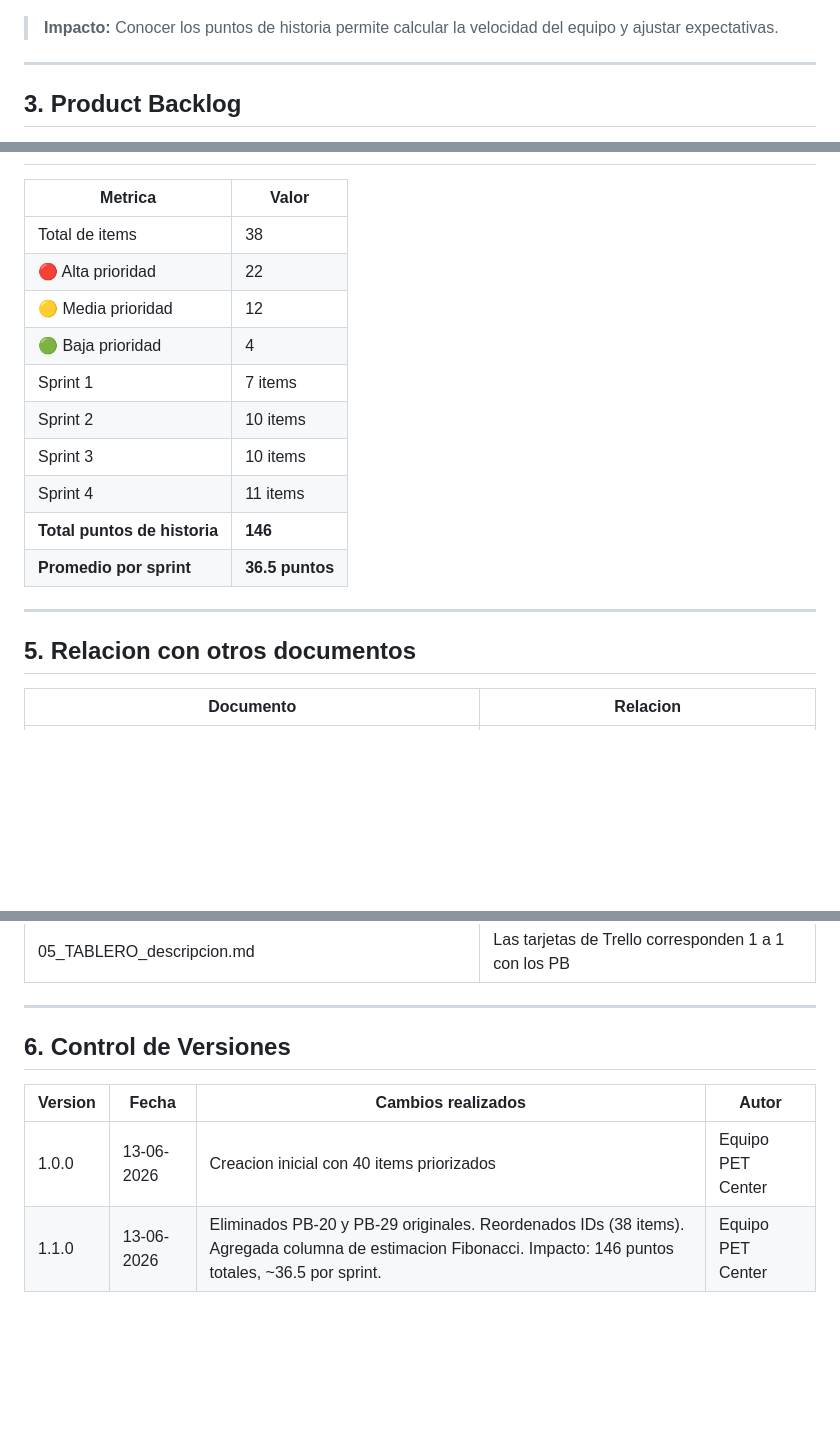
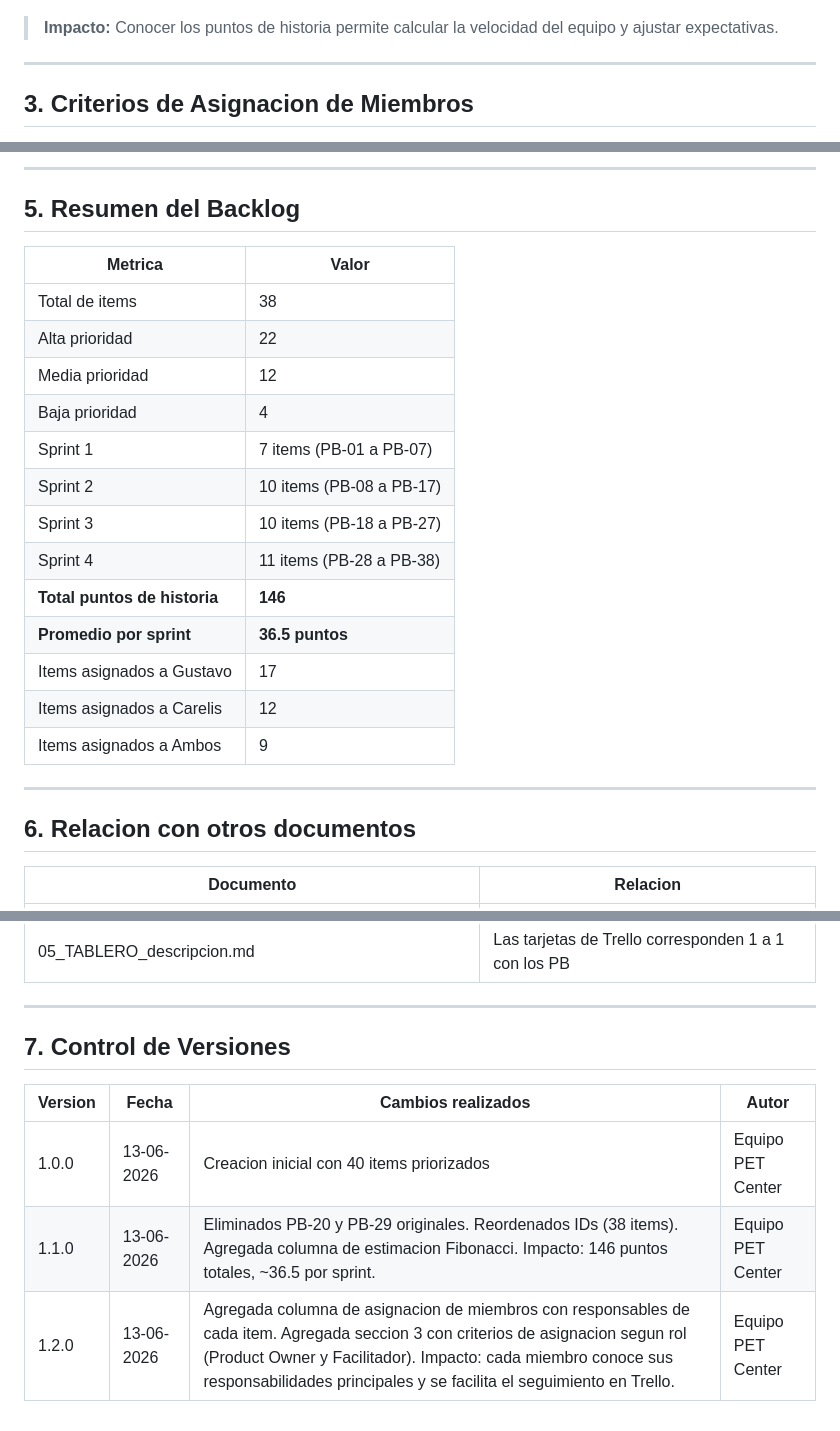
Before and after one commit to gustavooliva-davinci/Admin_Proyectos_P2, a Markdown page: Documentacion P2/03b_Product_Backlog.md, 3 parts joined by grey strips. Rendered like a GitHub page; blank space fills up the shorter version.

Commit message:
Agrega asignacion de miembros al Product Backlog

```diff
--- a/Documentacion P2/03b_Product_Backlog.md
+++ b/Documentacion P2/03b_Product_Backlog.md
@@ -31,5 +31,5 @@ Para estimar el esfuerzo de cada item del backlog, utilizamos la **escala Fibona
 
 ---
 
-## 3. Product Backlog
+## 3. Criterios de Asignacion de Miembros
 
@@ -80,20 +91,26 @@ Para estimar el esfuerzo de cada item del backlog, utilizamos la **escala Fibona
+---
+
+## 5. Resumen del Backlog
 
 | Metrica | Valor |
 |---------|-------|
 | Total de items | 38 |
-| 🔴 Alta prioridad | 22 |
-| 🟡 Media prioridad | 12 |
-| 🟢 Baja prioridad | 4 |
-| Sprint 1 | 7 items |
-| Sprint 2 | 10 items |
-| Sprint 3 | 10 items |
-| Sprint 4 | 11 items |
+| Alta prioridad | 22 |
+| Media prioridad | 12 |
+| Baja prioridad | 4 |
+| Sprint 1 | 7 items (PB-01 a PB-07) |
+| Sprint 2 | 10 items (PB-08 a PB-17) |
+| Sprint 3 | 10 items (PB-18 a PB-27) |
+| Sprint 4 | 11 items (PB-28 a PB-38) |
 | **Total puntos de historia** | **146** |
 | **Promedio por sprint** | **36.5 puntos** |
+| Items asignados a Gustavo | 17 |
+| Items asignados a Carelis | 12 |
+| Items asignados a Ambos | 9 |
 
 ---
 
-## 5. Relacion con otros documentos
+## 6. Relacion con otros documentos
 
 | Documento | Relacion |
 |-----------|----------|
@@ -105,9 +122,10 @@ Para estimar el esfuerzo de cada item del backlog, utilizamos la **escala Fibona
 
 ---
 
-## 6. Control de Versiones
+## 7. Control de Versiones
 
 | Version | Fecha | Cambios realizados | Autor |
 |---------|-------|--------------------|-------|
 | 1.0.0 | 13-06-2026 | Creacion inicial con 40 items priorizados | Equipo PET Center |
 | 1.1.0 | 13-06-2026 | Eliminados PB-20 y PB-29 originales. Reordenados IDs (38 items). Agregada columna de estimacion Fibonacci. Impacto: 146 puntos totales, ~36.5 por sprint. | Equipo PET Center |
+| 1.2.0 | 13-06-2026 | Agregada columna de asignacion de miembros con responsables de cada item. Agregada seccion 3 con criterios de asignacion segun rol (Product Owner y Facilitador). Impacto: cada miembro conoce sus responsabilidades principales y se facilita el seguimiento en Trello. | Equipo PET Center |
```
Also changed, not shown: other parts of Documentacion P2/03b_Product_Backlog.md (+52 -41 lines).
